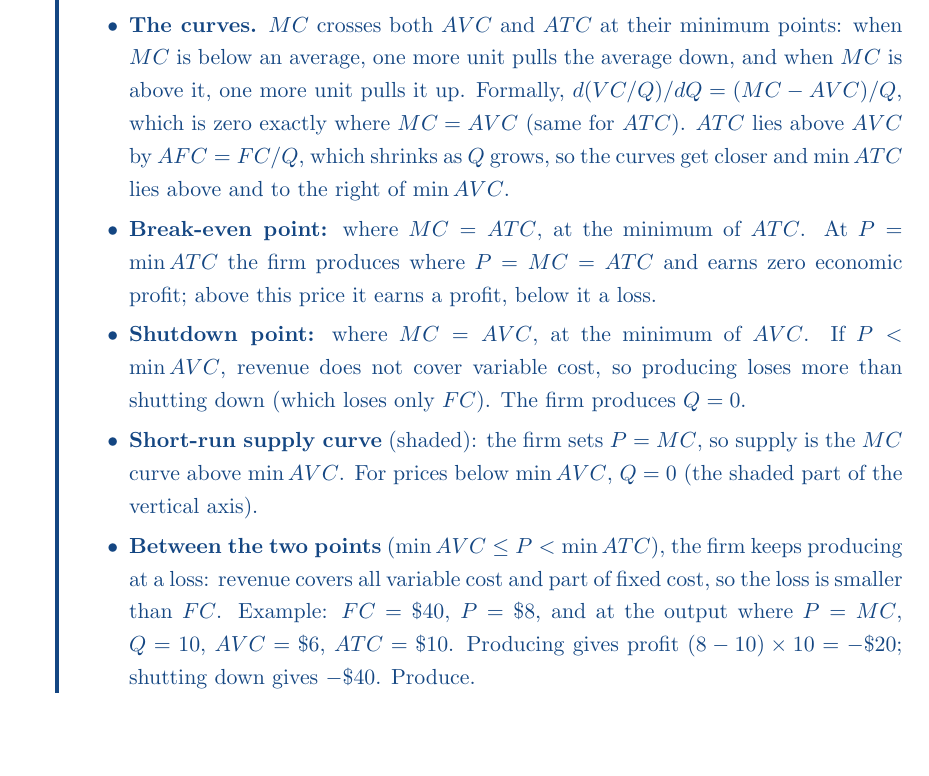
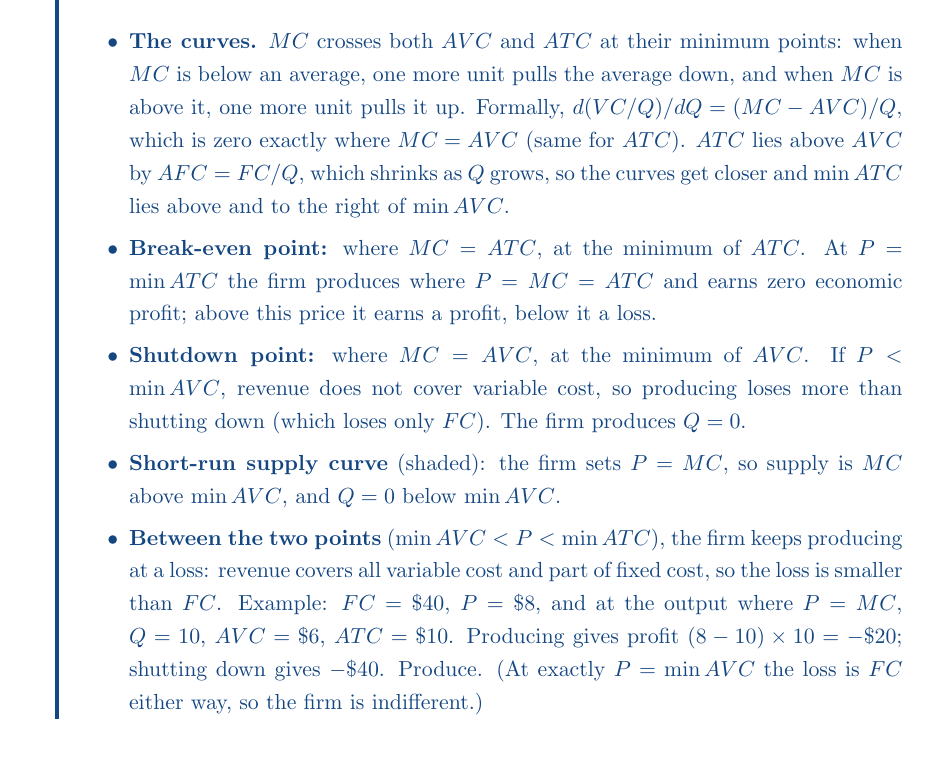
Before and after one commit to jc28git/misc, a LaTeX document (class14/26S1_Class_14_Quiz_Solutions.tex): part of page 2 of 2, cut so that both start at the same text. Compiled offline with pdfLaTeX.

Commit message:
Class 14 solutions: strict inequality for operating at a loss, fit key on two pages, add download bundle
Co-Authored-By: Claude Opus 5.5 <noreply@anthropic.com>
Claude-Session: https://claude.ai/code/session_01DgMPEZMBpejvJuaH2krcRG

```diff
--- a/class14/26S1_Class_14_Quiz_Solutions.tex
+++ b/class14/26S1_Class_14_Quiz_Solutions.tex
@@ -75,7 +75,7 @@
 %   ATC = AVC + FC/Q              (min at Q = 4.6,  ATC = 6.2336  -> break-even point)
 \definecolor{supplyorange}{RGB}{245,160,60}
 \newcommand{\costfigure}{%
-\begin{tikzpicture}[x=1.2cm,y=0.45cm,font=\small]
+\begin{tikzpicture}[x=1.2cm,y=0.4cm,font=\small]
   % axes
   \draw[thick,->] (0,0) -- (9.5,0) node[below left] {Quantity ($Q$)};
   \draw[thick,->] (0,0) -- (0,15.2) node[above] {Price, Cost (\$)};
@@ -139,8 +139,8 @@ Check with the intercepts of the $C = \$100$ line: \$100 buys 10 units of labor,
 \item \textbf{The curves.} $MC$ crosses both $AVC$ and $ATC$ at their minimum points: when $MC$ is below an average, one more unit pulls the average down, and when $MC$ is above it, one more unit pulls it up. Formally, $d(VC/Q)/dQ = (MC - AVC)/Q$, which is zero exactly where $MC = AVC$ (same for $ATC$). $ATC$ lies above $AVC$ by $AFC = FC/Q$, which shrinks as $Q$ grows, so the curves get closer and $\min ATC$ lies above and to the right of $\min AVC$.
 \item \textbf{Break-even point:} where $MC = ATC$, at the minimum of $ATC$. At $P = \min ATC$ the firm produces where $P = MC = ATC$ and earns zero economic profit; above this price it earns a profit, below it a loss.
 \item \textbf{Shutdown point:} where $MC = AVC$, at the minimum of $AVC$. If $P < \min AVC$, revenue does not cover variable cost, so producing loses more than shutting down (which loses only $FC$). The firm produces $Q = 0$.
-\item \textbf{Short-run supply curve} (shaded): the firm sets $P = MC$, so supply is the $MC$ curve above $\min AVC$. For prices below $\min AVC$, $Q = 0$ (the shaded part of the vertical axis).
-\item \textbf{Between the two points} ($\min AVC \le P < \min ATC$), the firm keeps producing at a loss: revenue covers all variable cost and part of fixed cost, so the loss is smaller than $FC$. Example: $FC = \$40$, $P = \$8$, and at the output where $P = MC$, $Q = 10$, $AVC = \$6$, $ATC = \$10$. Producing gives profit $(8 - 10) \times 10 = -\$20$; shutting down gives $-\$40$. Produce.
+\item \textbf{Short-run supply curve} (shaded): the firm sets $P = MC$, so supply is $MC$ above $\min AVC$, and $Q = 0$ below $\min AVC$.
+\item \textbf{Between the two points} ($\min AVC < P < \min ATC$), the firm keeps producing at a loss: revenue covers all variable cost and part of fixed cost, so the loss is smaller than $FC$. Example: $FC = \$40$, $P = \$8$, and at the output where $P = MC$, $Q = 10$, $AVC = \$6$, $ATC = \$10$. Producing gives profit $(8 - 10) \times 10 = -\$20$; shutting down gives $-\$40$. Produce. (At exactly $P = \min AVC$ the loss is $FC$ either way, so the firm is indifferent.)
 \end{itemize}
 \end{solution}
 \end{enumerate}
```
Also changed, not shown: class14/26S1_Class_14_Quiz_Solutions.pdf, 1 other file.
